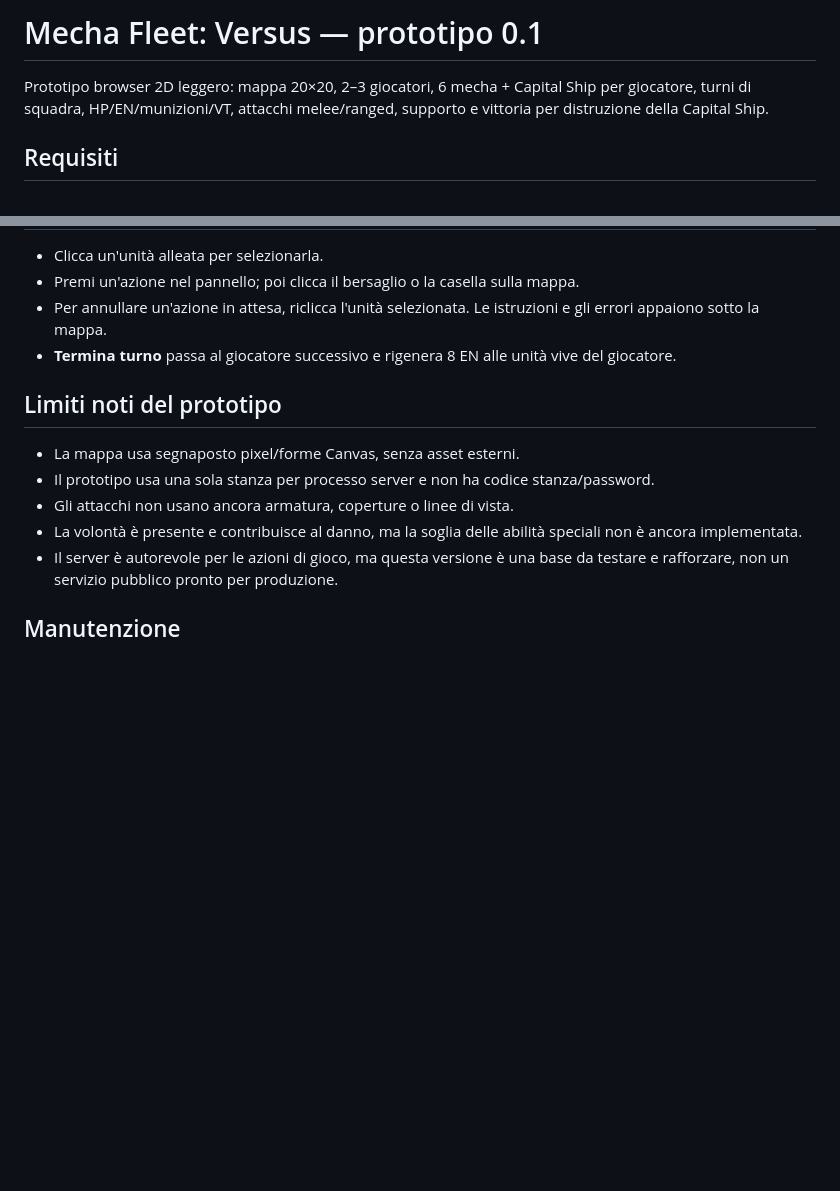
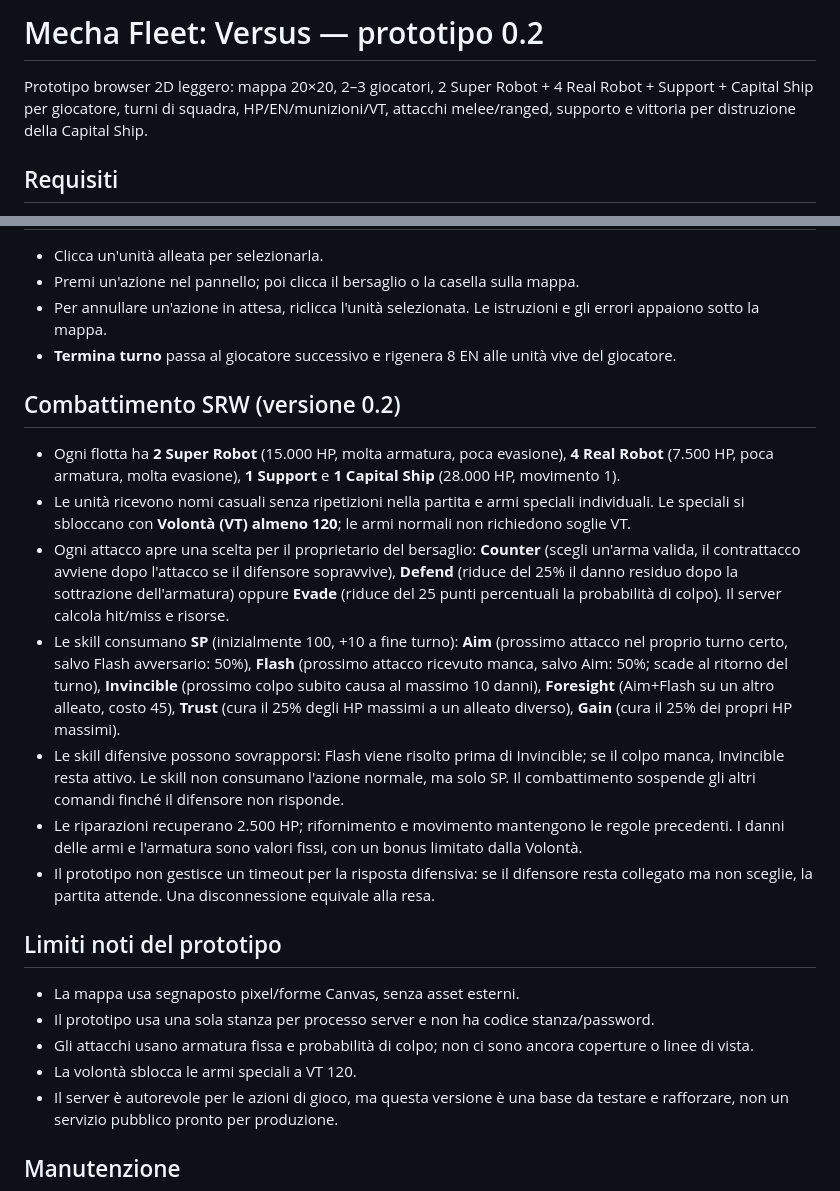
Before and after one commit to Vialoaittam/mecha_fleet_versus, a Markdown page: README.md, 2 parts joined by grey strips. GitHub-like rendering; blank space fills up the shorter version.

Commit message:
feat: document SRW rules and update gameplay tests/UI

```diff
--- a/README.md
+++ b/README.md
@@ -1,6 +1,6 @@
-# Mecha Fleet: Versus — prototipo 0.1
+# Mecha Fleet: Versus — prototipo 0.2
 
-Prototipo browser 2D leggero: mappa 20×20, 2–3 giocatori, 6 mecha + Capital Ship per giocatore, turni di squadra, HP/EN/munizioni/VT, attacchi melee/ranged, supporto e vittoria per distruzione della Capital Ship.
+Prototipo browser 2D leggero: mappa 20×20, 2–3 giocatori, 2 Super Robot + 4 Real Robot + Support + Capital Ship per giocatore, turni di squadra, HP/EN/munizioni/VT, attacchi melee/ranged, supporto e vittoria per distruzione della Capital Ship.
 
 ## Requisiti
 - Node.js 18 o superiore
@@ -58,11 +58,20 @@ un DOM minimale, senza coprire la resa grafica nel browser.
 - Per annullare un'azione in attesa, riclicca l'unità selezionata. Le istruzioni e gli errori appaiono sotto la mappa.
 - **Termina turno** passa al giocatore successivo e rigenera 8 EN alle unità vive del giocatore.
 
+## Combattimento SRW (versione 0.2)
+- Ogni flotta ha **2 Super Robot** (15.000 HP, molta armatura, poca evasione), **4 Real Robot** (7.500 HP, poca armatura, molta evasione), **1 Support** e **1 Capital Ship** (28.000 HP, movimento 1).
+- Le unità ricevono nomi casuali senza ripetizioni nella partita e armi speciali individuali. Le speciali si sbloccano con **Volontà (VT) almeno 120**; le armi normali non richiedono soglie VT.
+- Ogni attacco apre una scelta per il proprietario del bersaglio: **Counter** (scegli un'arma valida, il contrattacco avviene dopo l'attacco se il difensore sopravvive), **Defend** (riduce del 25% il danno residuo dopo la sottrazione dell'armatura) oppure **Evade** (riduce del 25 punti percentuali la probabilità di colpo). Il server calcola hit/miss e risorse.
+- Le skill consumano **SP** (inizialmente 100, +10 a fine turno): **Aim** (prossimo attacco nel proprio turno certo, salvo Flash avversario: 50%), **Flash** (prossimo attacco ricevuto manca, salvo Aim: 50%; scade al ritorno del turno), **Invincible** (prossimo colpo subito causa al massimo 10 danni), **Foresight** (Aim+Flash su un altro alleato, costo 45), **Trust** (cura il 25% degli HP massimi a un alleato diverso), **Gain** (cura il 25% dei propri HP massimi).
+- Le skill difensive possono sovrapporsi: Flash viene risolto prima di Invincible; se il colpo manca, Invincible resta attivo. Le skill non consumano l'azione normale, ma solo SP. Il combattimento sospende gli altri comandi finché il difensore non risponde.
+- Le riparazioni recuperano 2.500 HP; rifornimento e movimento mantengono le regole precedenti. I danni delle armi e l'armatura sono valori fissi, con un bonus limitato dalla Volontà.
+- Il prototipo non gestisce un timeout per la risposta difensiva: se il difensore resta collegato ma non sceglie, la partita attende. Una disconnessione equivale alla resa.
+
 ## Limiti noti del prototipo
 - La mappa usa segnaposto pixel/forme Canvas, senza asset esterni.
 - Il prototipo usa una sola stanza per processo server e non ha codice stanza/password.
-- Gli attacchi non usano ancora armatura, coperture o linee di vista.
-- La volontà è presente e contribuisce al danno, ma la soglia delle abilità speciali non è ancora implementata.
+- Gli attacchi usano armatura fissa e probabilità di colpo; non ci sono ancora coperture o linee di vista.
+- La volontà sblocca le armi speciali a VT 120.
 - Il server è autorevole per le azioni di gioco, ma questa versione è una base da testare e rafforzare, non un servizio pubblico pronto per produzione.
 
 ## Manutenzione
```
